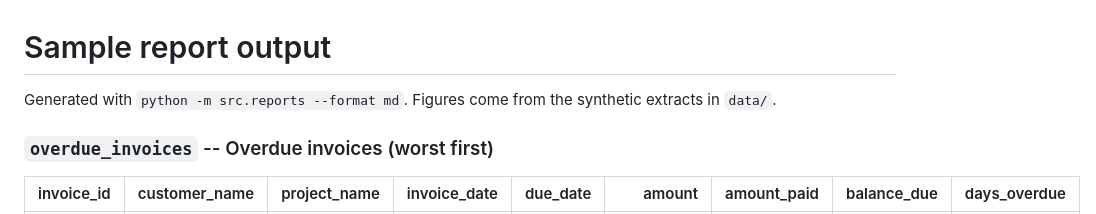
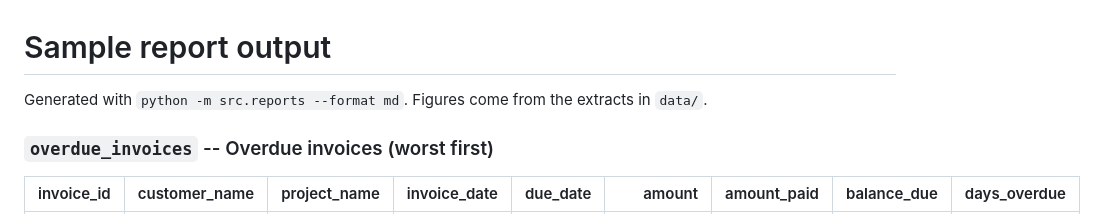
Before and after one commit to sameermankotia/FlowLedger, a Markdown page: docs/sample_reports.md, the part around the change. Drawn GitHub-style.

```diff
--- a/docs/sample_reports.md
+++ b/docs/sample_reports.md
@@ -1,6 +1,6 @@
 # Sample report output
 
-Generated with `python -m src.reports --format md`. Figures come from the synthetic extracts in `data/`.
+Generated with `python -m src.reports --format md`. Figures come from the  extracts in `data/`.
 
 ### `overdue_invoices` -- Overdue invoices (worst first)
 
```
